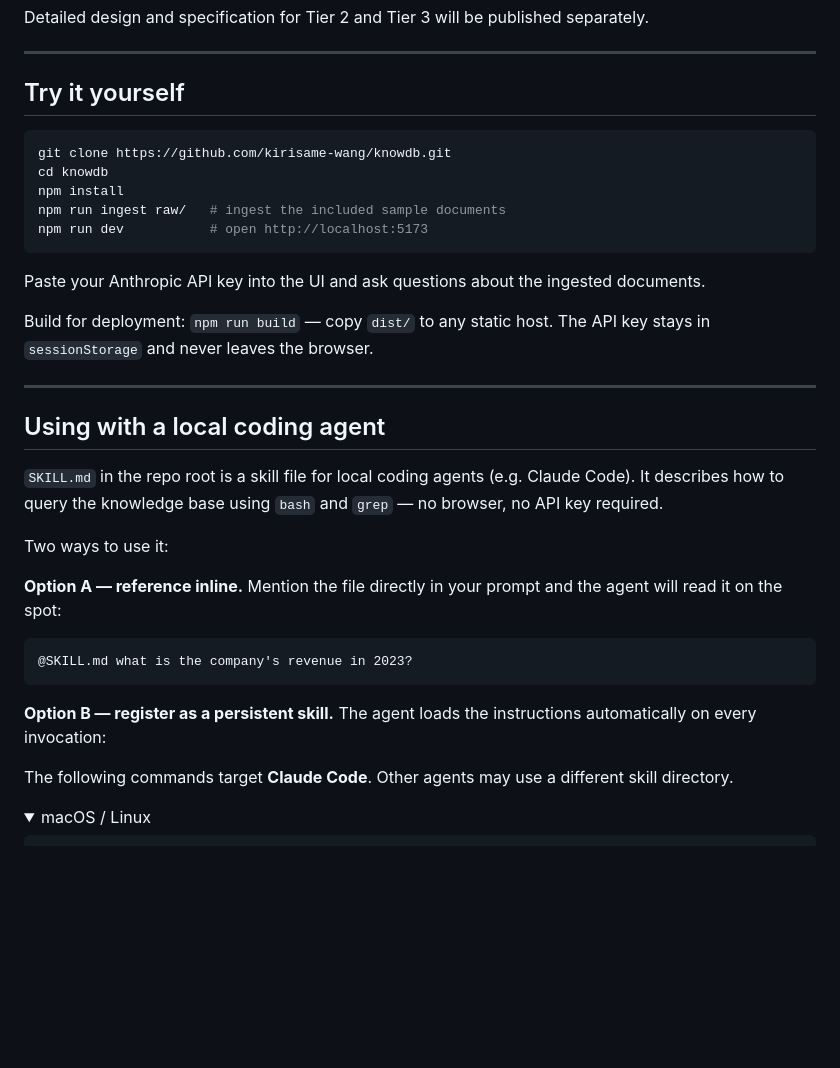
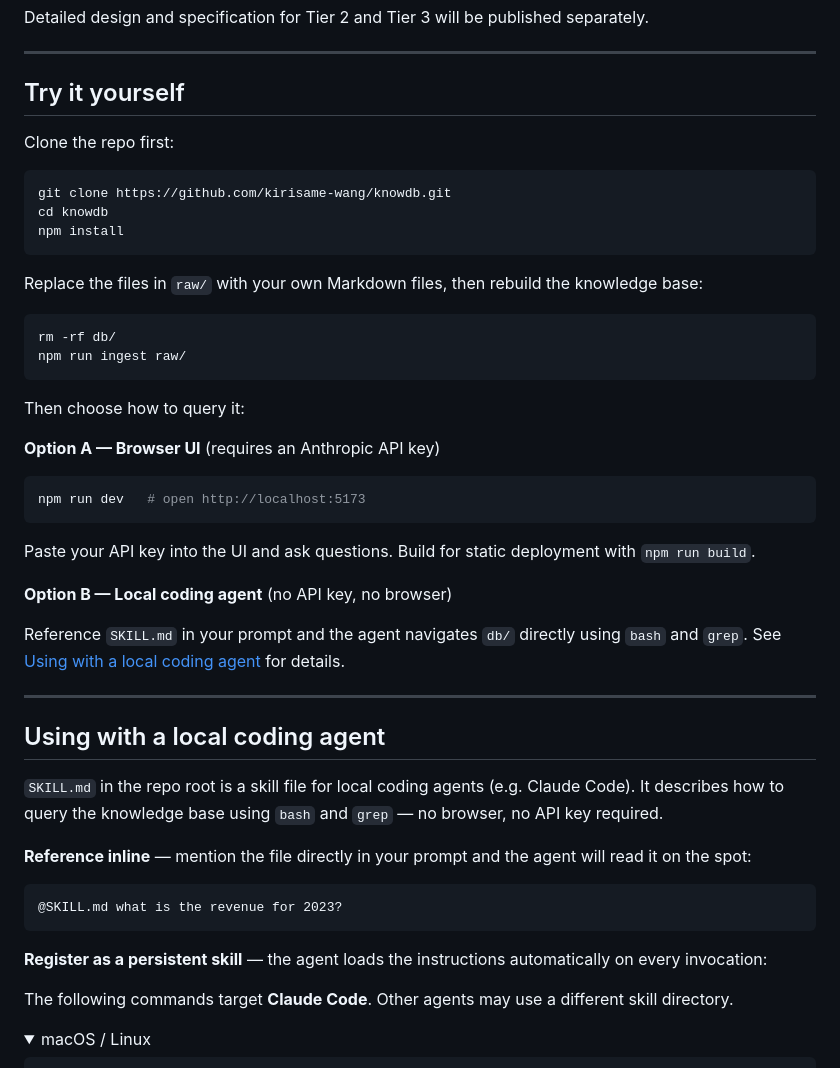
Before and after one commit to kirisame-wang/knowdb, a Markdown page: README.md, the part around the change. GitHub-like rendering; folded sections open; blank space fills up the shorter version.

````diff
--- a/README.md
+++ b/README.md
@@ -50,17 +50,34 @@ Detailed design and specification for Tier 2 and Tier 3 will be published separa
 
 ## Try it yourself
 
+Clone the repo first:
+
 ```bash
 git clone https://github.com/kirisame-wang/knowdb.git
 cd knowdb
 npm install
-npm run ingest raw/   # ingest the included sample documents
-npm run dev           # open http://localhost:5173
 ```
 
-Paste your Anthropic API key into the UI and ask questions about the ingested documents.
+Replace the files in `raw/` with your own Markdown files, then rebuild the knowledge base:
 
-Build for deployment: `npm run build` — copy `dist/` to any static host. The API key stays in `sessionStorage` and never leaves the browser.
+```bash
+rm -rf db/
+npm run ingest raw/
+```
+
+Then choose how to query it:
+
+**Option A — Browser UI** (requires an Anthropic API key)
+
+```bash
+npm run dev   # open http://localhost:5173
+```
+
+Paste your API key into the UI and ask questions. Build for static deployment with `npm run build`.
+
+**Option B — Local coding agent** (no API key, no browser)
+
+Reference `SKILL.md` in your prompt and the agent navigates `db/` directly using `bash` and `grep`. See [Using with a local coding agent](#using-with-a-local-coding-agent) for details.
 
 ---
 
@@ -68,15 +85,13 @@ Build for deployment: `npm run build` — copy `dist/` to any static host. The A
 
 `SKILL.md` in the repo root is a skill file for local coding agents (e.g. Claude Code). It describes how to query the knowledge base using `bash` and `grep` — no browser, no API key required.
 
-Two ways to use it:
-
-**Option A — reference inline.** Mention the file directly in your prompt and the agent will read it on the spot:
+**Reference inline** — mention the file directly in your prompt and the agent will read it on the spot:
 
 ```
-@SKILL.md what is the company's revenue in 2023?
+@SKILL.md what is the revenue for 2023?
 ```
 
-**Option B — register as a persistent skill.** The agent loads the instructions automatically on every invocation:
+**Register as a persistent skill** — the agent loads the instructions automatically on every invocation:
 
 The following commands target **Claude Code**. Other agents may use a different skill directory.
 
````
Also changed, not shown: README-zh.md (+24 -9 lines).
